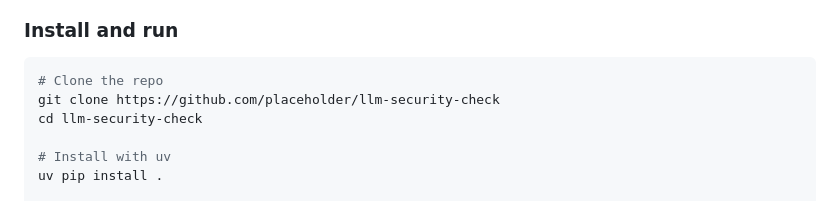
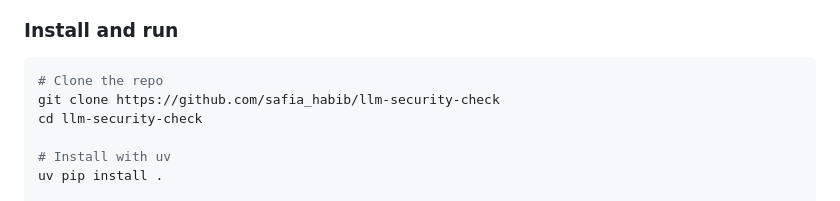
Before and after one commit to safia-habib/llm-security-check, a Markdown page: README.md, the part around the change. Drawn GitHub-style.

Commit message:
Update repository URL in README

````diff
--- a/README.md
+++ b/README.md
@@ -56,7 +56,7 @@ This tool has deliberate, hard limits. A clean report is **not** a guarantee of
 
 ```bash
 # Clone the repo
-git clone https://github.com/placeholder/llm-security-check
+git clone https://github.com/safia_habib/llm-security-check
 cd llm-security-check
 
 # Install with uv
````
